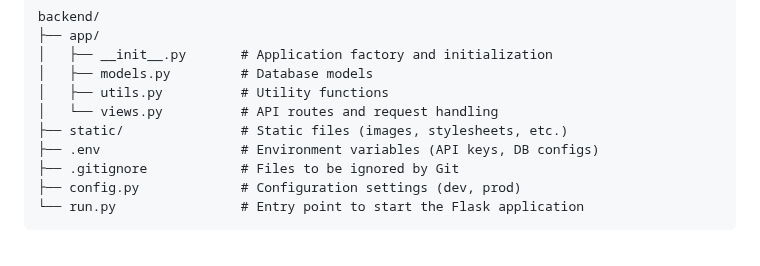
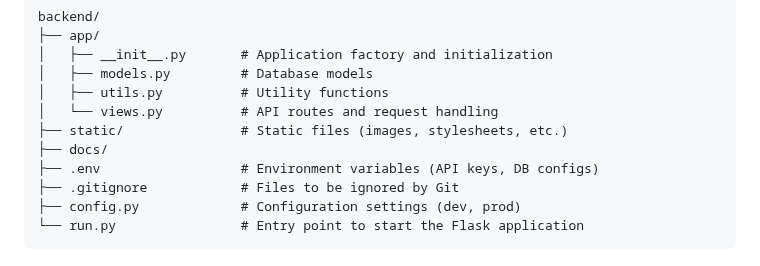
Before and after one commit to Mostakim52/khuje_nao, a Markdown page: README.md, the part around the change. Rendered like a GitHub page.

```diff
--- a/README.md
+++ b/README.md
@@ -83,6 +83,7 @@ backend/
 │   ├── utils.py          # Utility functions
 │   └── views.py          # API routes and request handling
 ├── static/               # Static files (images, stylesheets, etc.)
+├── docs/
 ├── .env                  # Environment variables (API keys, DB configs)
 ├── .gitignore            # Files to be ignored by Git
 ├── config.py             # Configuration settings (dev, prod)
```
